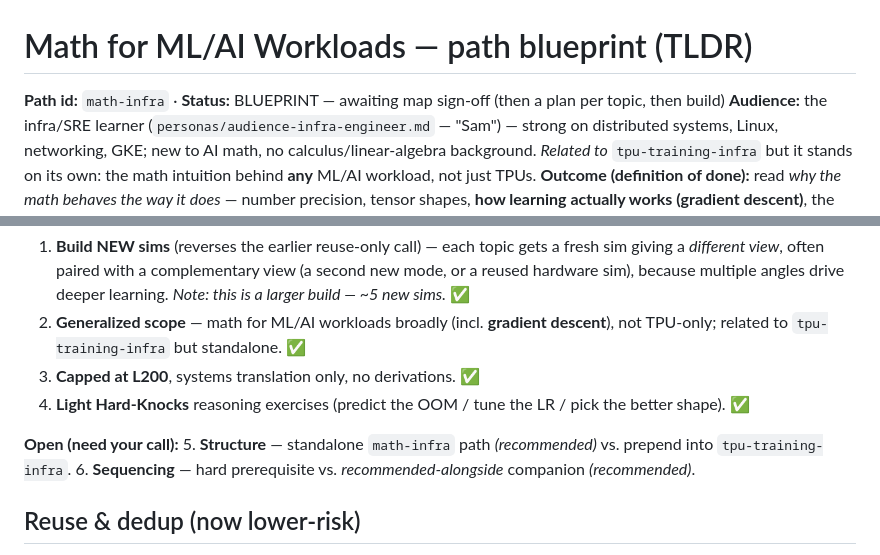
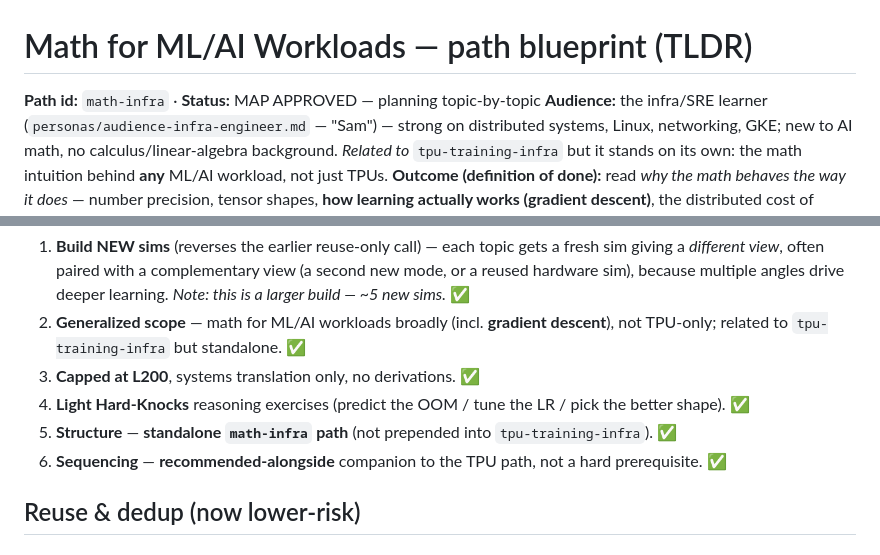
Before and after one commit to thebobrovs/LMS-content, a Markdown page: planning/math-infra/path.md, 2 parts joined by grey strips. GitHub-like rendering.

Commit message:
plan(math-infra): map APPROVED — standalone path, recommended-alongside
Resolve the two open decisions per sign-off: standalone math-infra path
(not prepended), recommended-alongside the TPU path (not a hard prereq).
Status -> MAP APPROVED, planning topic-by-topic.

Co-Authored-By: Claude Opus 4.8 (1M context) <noreply@anthropic.com>

```diff
--- a/planning/math-infra/path.md
+++ b/planning/math-infra/path.md
@@ -1,6 +1,6 @@
 # Math for ML/AI Workloads — path blueprint (TLDR)
 
-**Path id:** `math-infra` · **Status:** BLUEPRINT — awaiting map sign-off (then a plan per topic, then build)
+**Path id:** `math-infra` · **Status:** MAP APPROVED — planning topic-by-topic
 **Audience:** the infra/SRE learner (`personas/audience-infra-engineer.md` — "Sam") — strong on distributed
 systems, Linux, networking, GKE; new to AI math, no calculus/linear-algebra background. *Related to*
 `tpu-training-infra` but it stands on its own: the math intuition behind **any** ML/AI workload, not just TPUs.
@@ -71,10 +71,8 @@ Built blueprint-first: this doc → a plan per topic → build topic by topic, s
    related to `tpu-training-infra` but standalone. ✅
 3. **Capped at L200**, systems translation only, no derivations. ✅
 4. **Light Hard-Knocks** reasoning exercises (predict the OOM / tune the LR / pick the better shape). ✅
-
-**Open (need your call):**
-5. **Structure** — standalone `math-infra` path *(recommended)* vs. prepend into `tpu-training-infra`.
-6. **Sequencing** — hard prerequisite vs. *recommended-alongside* companion *(recommended)*.
+5. **Structure** — **standalone `math-infra` path** (not prepended into `tpu-training-infra`). ✅
+6. **Sequencing** — **recommended-alongside** companion to the TPU path, not a hard prerequisite. ✅
 
 ## Reuse & dedup (now lower-risk)
 Because the new sims take a *different angle* (the bits of a float, a loss surface, a memory budget, an
```
